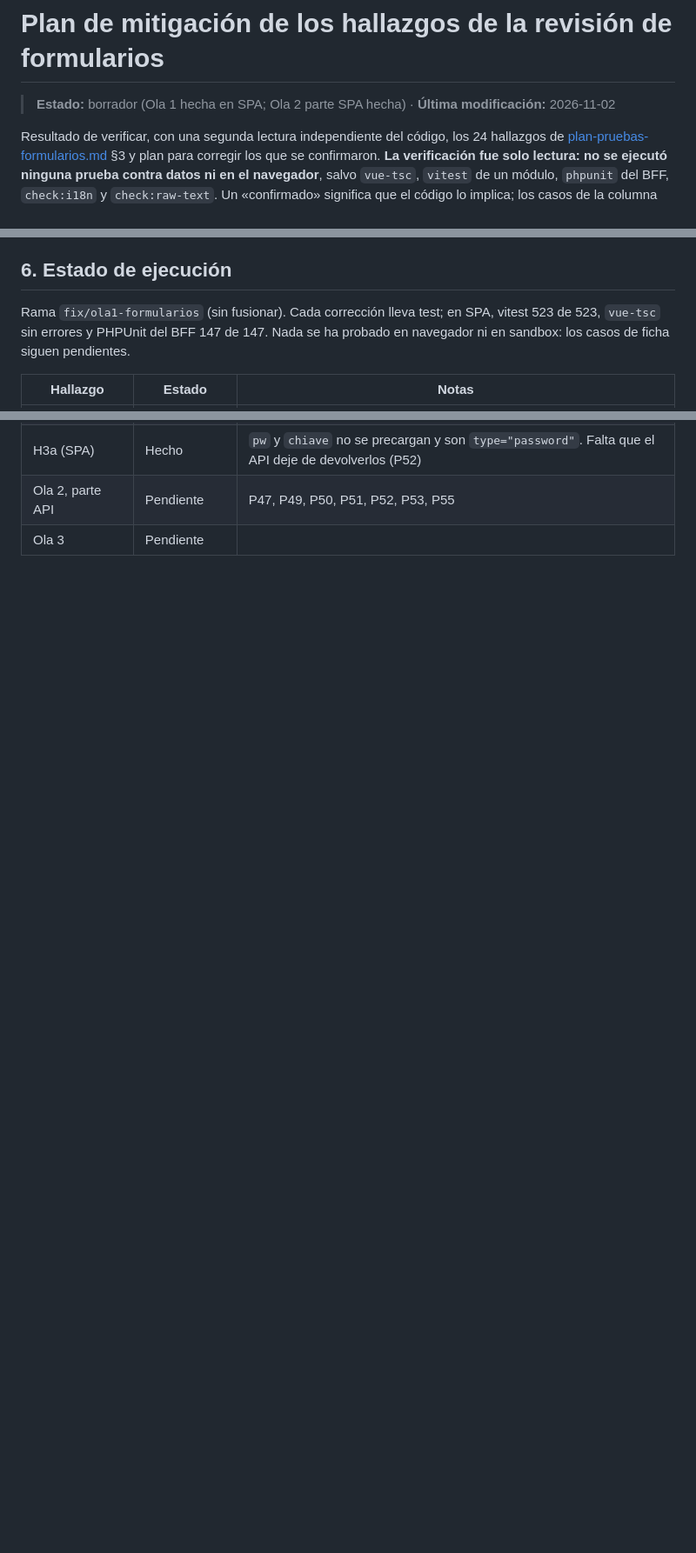
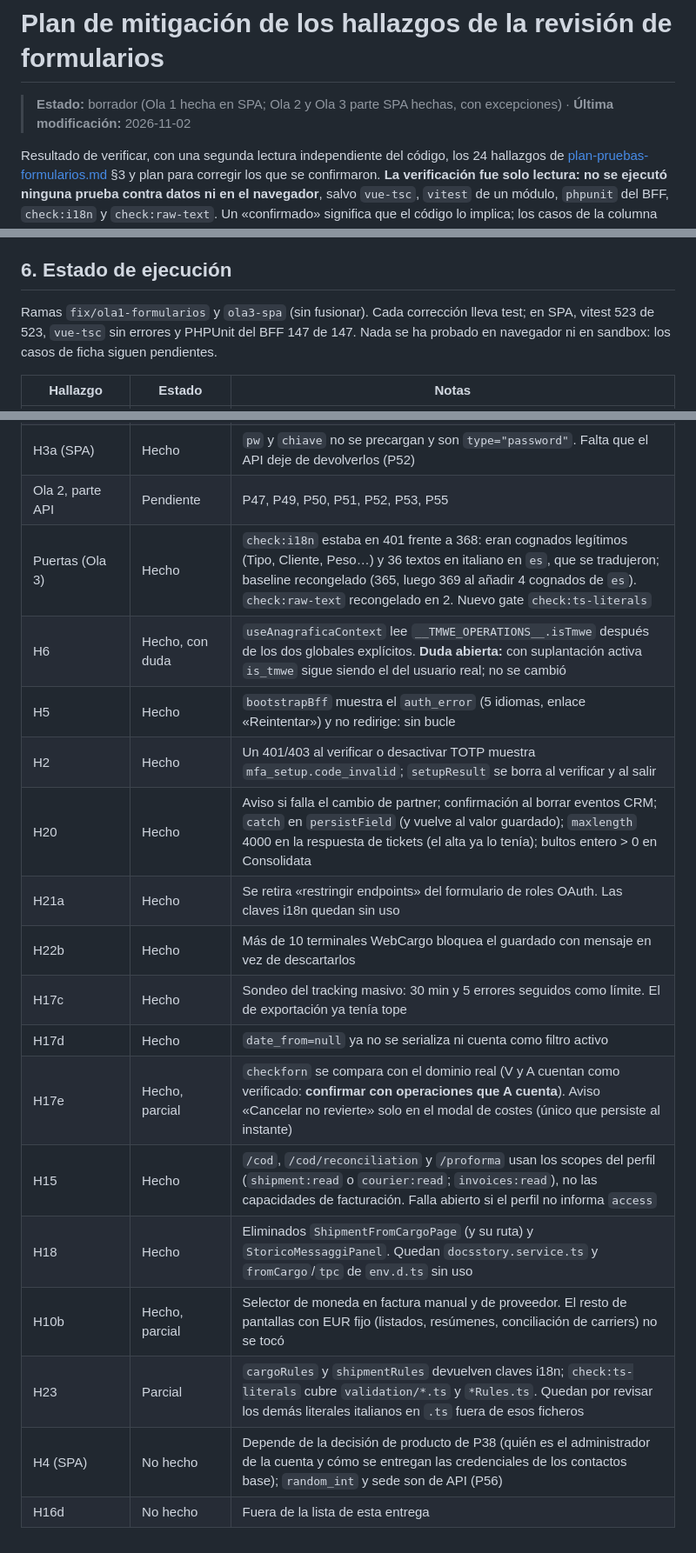
Before and after one commit to josegabrieltmwe/erp_findair, a Markdown page: docs/plan-mitigacion-hallazgos-formularios.md, 3 parts joined by grey strips. Shown at 87% size. GitHub-like rendering; blank space fills up the shorter version.

Commit message:
docs: estado de la Ola 3 (parte SPA) en el plan de mitigacion
Co-Authored-By: Claude Sonnet 5.5 <noreply@anthropic.com>

```diff
--- a/docs/plan-mitigacion-hallazgos-formularios.md
+++ b/docs/plan-mitigacion-hallazgos-formularios.md
@@ -1,6 +1,6 @@
 # Plan de mitigación de los hallazgos de la revisión de formularios
 
-> **Estado:** borrador (Ola 1 hecha en SPA; Ola 2 parte SPA hecha) · **Última modificación:** 2026-11-02
+> **Estado:** borrador (Ola 1 hecha en SPA; Ola 2 y Ola 3 parte SPA hechas, con excepciones) · **Última modificación:** 2026-11-02
 
 Resultado de verificar, con una segunda lectura independiente del código, los 24 hallazgos de [plan-pruebas-formularios.md](plan-pruebas-formularios.md) §3 y plan para corregir los que se confirmaron. **La verificación fue solo lectura: no se ejecutó ninguna prueba contra datos ni en el navegador**, salvo `vue-tsc`, `vitest` de un módulo, `phpunit` del BFF, `check:i18n` y `check:raw-text`. Un «confirmado» significa que el código lo implica; los casos de la columna «Prueba» lo comprueban de verdad en sandbox.
 
@@ -125,7 +125,7 @@ H6 (`useAnagraficaContext` lee `__TMWE_OPERATIONS__.isTmwe`), H5 (leer `auth_err
 
 ## 6. Estado de ejecución
 
-Rama `fix/ola1-formularios` (sin fusionar). Cada corrección lleva test; en SPA, vitest 523 de 523, `vue-tsc` sin errores y PHPUnit del BFF 147 de 147. Nada se ha probado en navegador ni en sandbox: los casos de ficha siguen pendientes.
+Ramas `fix/ola1-formularios` y `ola3-spa` (sin fusionar). Cada corrección lleva test; en SPA, vitest 523 de 523, `vue-tsc` sin errores y PHPUnit del BFF 147 de 147. Nada se ha probado en navegador ni en sandbox: los casos de ficha siguen pendientes.
 
 | Hallazgo | Estado | Notas |
 |---|---|---|
@@ -157,4 +157,19 @@ Rama `fix/ola1-formularios` (sin fusionar). Cada corrección lleva test; en SPA,
 | H14 (SPA) | Hecho | VIES comprueba el número tecleado, `cod_destin` se limpia fuera de IT, `csvCell` neutraliza fórmulas. Faltan PEC, SDI y `pi_cf` en el API (P51) |
 | H3a (SPA) | Hecho | `pw` y `chiave` no se precargan y son `type="password"`. Falta que el API deje de devolverlos (P52) |
 | Ola 2, parte API | Pendiente | P47, P49, P50, P51, P52, P53, P55 |
-| Ola 3 | Pendiente | |
+| Puertas (Ola 3) | Hecho | `check:i18n` estaba en 401 frente a 368: eran cognados legítimos (Tipo, Cliente, Peso…) y 36 textos en italiano en `es`, que se tradujeron; baseline recongelado (365, luego 369 al añadir 4 cognados de `es`). `check:raw-text` recongelado en 2. Nuevo gate `check:ts-literals` |
+| H6 | Hecho, con duda | `useAnagraficaContext` lee `__TMWE_OPERATIONS__.isTmwe` después de los dos globales explícitos. **Duda abierta:** con suplantación activa `is_tmwe` sigue siendo el del usuario real; no se cambió |
+| H5 | Hecho | `bootstrapBff` muestra el `auth_error` (5 idiomas, enlace «Reintentar») y no redirige: sin bucle |
+| H2 | Hecho | Un 401/403 al verificar o desactivar TOTP muestra `mfa_setup.code_invalid`; `setupResult` se borra al verificar y al salir |
+| H20 | Hecho | Aviso si falla el cambio de partner; confirmación al borrar eventos CRM; `catch` en `persistField` (y vuelve al valor guardado); `maxlength` 4000 en la respuesta de tickets (el alta ya lo tenía); bultos entero > 0 en Consolidata |
+| H21a | Hecho | Se retira «restringir endpoints» del formulario de roles OAuth. Las claves i18n quedan sin uso |
+| H22b | Hecho | Más de 10 terminales WebCargo bloquea el guardado con mensaje en vez de descartarlos |
+| H17c | Hecho | Sondeo del tracking masivo: 30 min y 5 errores seguidos como límite. El de exportación ya tenía tope |
+| H17d | Hecho | `date_from=null` ya no se serializa ni cuenta como filtro activo |
+| H17e | Hecho, parcial | `checkforn` se compara con el dominio real (V y A cuentan como verificado: **confirmar con operaciones que A cuenta**). Aviso «Cancelar no revierte» solo en el modal de costes (único que persiste al instante) |
+| H15 | Hecho | `/cod`, `/cod/reconciliation` y `/proforma` usan los scopes del perfil (`shipment:read` o `courier:read`; `invoices:read`), no las capacidades de facturación. Falla abierto si el perfil no informa `access` |
+| H18 | Hecho | Eliminados `ShipmentFromCargoPage` (y su ruta) y `StoricoMessaggiPanel`. Quedan `docsstory.service.ts` y `fromCargo`/`tpc` de `env.d.ts` sin uso |
+| H10b | Hecho, parcial | Selector de moneda en factura manual y de proveedor. El resto de pantallas con EUR fijo (listados, resúmenes, conciliación de carriers) no se tocó |
+| H23 | Parcial | `cargoRules` y `shipmentRules` devuelven claves i18n; `check:ts-literals` cubre `validation/*.ts` y `*Rules.ts`. Quedan por revisar los demás literales italianos en `.ts` fuera de esos ficheros |
+| H4 (SPA) | No hecho | Depende de la decisión de producto de P38 (quién es el administrador de la cuenta y cómo se entregan las credenciales de los contactos base); `random_int` y sede son de API (P56) |
+| H16d | No hecho | Fuera de la lista de esta entrega |
```
